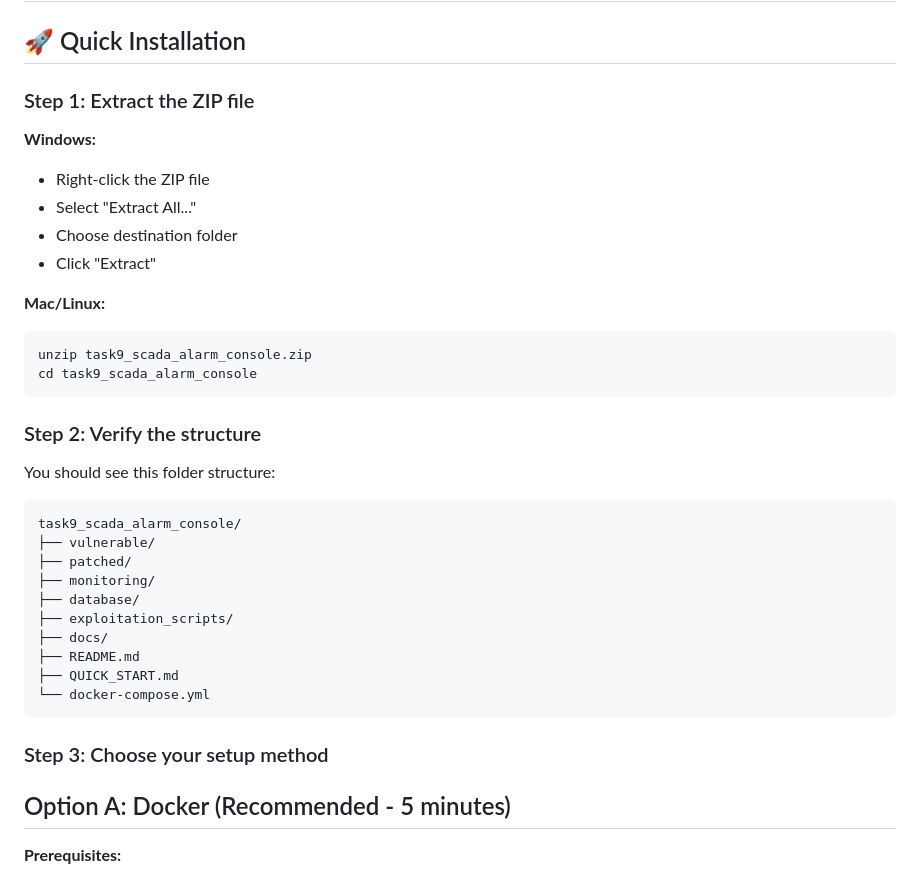
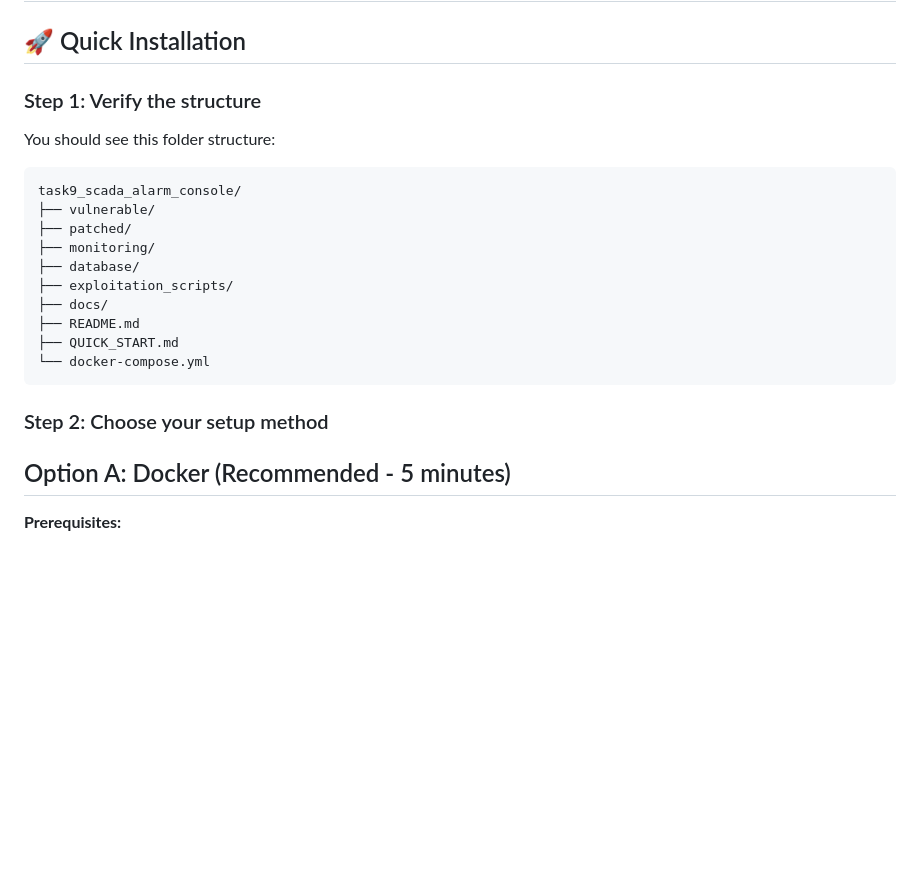
Before and after one commit to zeniamazhar/cs437-assignment, a Markdown page: INSTALLATION.md, the part around the change. Rendered like a GitHub page; blank space fills up the shorter version.

````diff
--- a/INSTALLATION.md
+++ b/INSTALLATION.md
@@ -2,21 +2,7 @@
 
 ## 🚀 Quick Installation
 
-### Step 1: Extract the ZIP file
-
-**Windows:**
-- Right-click the ZIP file
-- Select "Extract All..."
-- Choose destination folder
-- Click "Extract"
-
-**Mac/Linux:**
-```bash
-unzip task9_scada_alarm_console.zip
-cd task9_scada_alarm_console
-```
-
-### Step 2: Verify the structure
+### Step 1: Verify the structure
 
 You should see this folder structure:
 ```
@@ -32,7 +18,7 @@ task9_scada_alarm_console/
 └── docker-compose.yml
 ```
 
-### Step 3: Choose your setup method
+### Step 2: Choose your setup method
 
 ## Option A: Docker (Recommended - 5 minutes)
 
````
